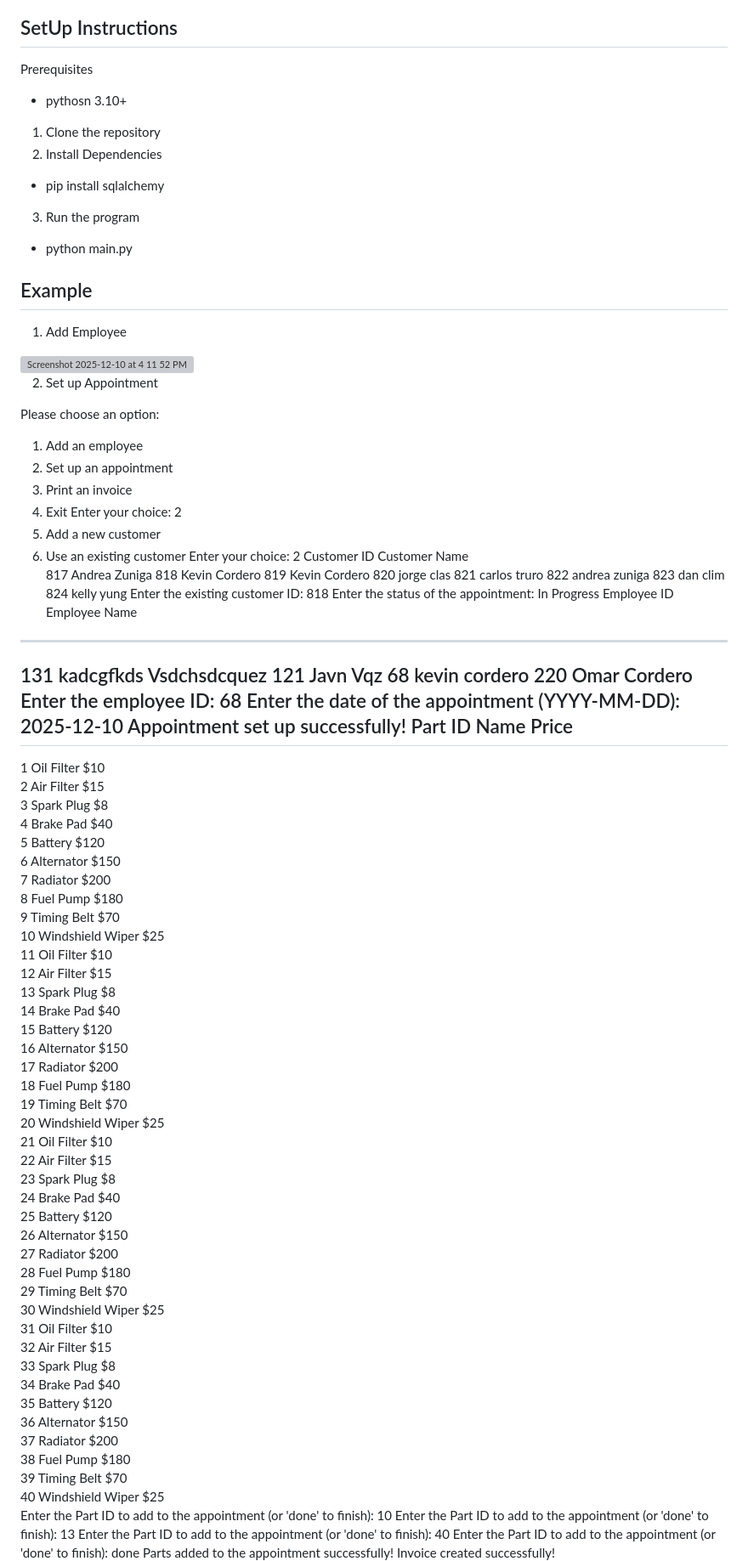
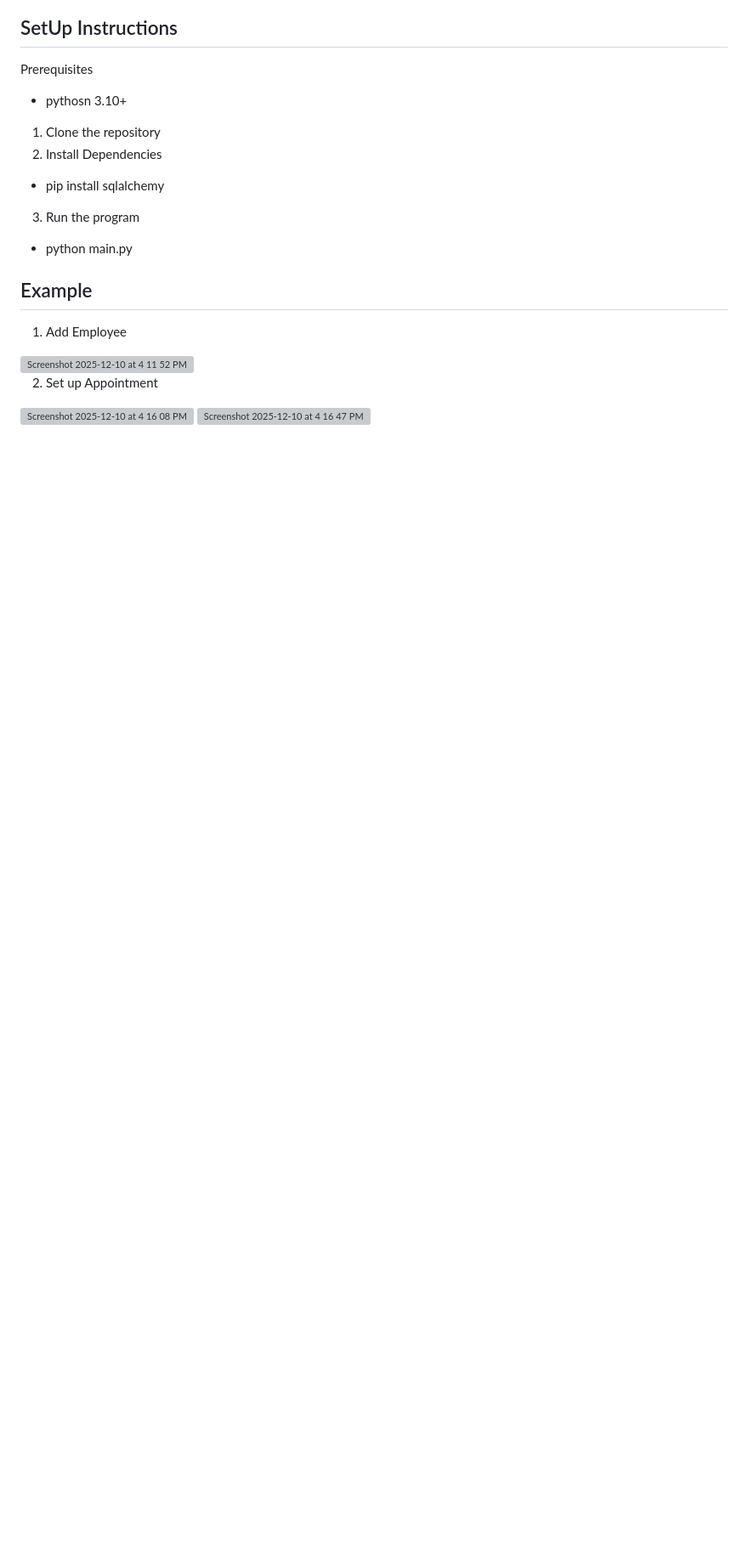
Before and after one commit to kevcor13/DB450----final-Project-, a Markdown page: README.md, the part around one of its changes. Shown at 85% size. Rendered like a GitHub page; blank space fills up the shorter version; grey boxes are pictures that could not be loaded.

Commit message:
Simplify README by removing example interactions
Removed detailed example interaction and invoice printing steps from README.

```diff
--- a/README.md
+++ b/README.md
@@ -66,87 +66,12 @@ Prerequisites
 - python main.py
 
 ## Example
+
 1) Add Employee
 <img width="325" height="136" alt="Screenshot 2025-12-10 at 4 11 52 PM" src="https://github.com/user-attachments/assets/49a72169-f521-4038-a6fa-2c9d08bd9ee3" />
 
 2) Set up Appointment
-
-Please choose an option:
-1. Add an employee
-2. Set up an appointment
-3. Print an invoice
-4. Exit
-Enter your choice: 2
-1. Add a new customer
-2. Use an existing customer
-Enter your choice: 2
-Customer ID    Customer Name
-817            Andrea Zuniga
-818            Kevin Cordero
-819            Kevin Cordero
-820            jorge clas
-821            carlos truro
-822            andrea zuniga
-823            dan clim
-824            kelly yung
-Enter the existing customer ID: 818
-Enter the status of the appointment: In Progress
-Employee ID    Employee Name
----------------------------------------------
-131            kadcgfkds Vsdchsdcquez
-121            Javn Vqz
-68             kevin cordero
-220            Omar Cordero
-Enter the employee ID: 68
-Enter the date of the appointment (YYYY-MM-DD): 2025-12-10
-Appointment set up successfully!
-Part ID   Name                     Price
----------------------------------------------
-1         Oil Filter               $10
-2         Air Filter               $15
-3         Spark Plug               $8
-4         Brake Pad                $40
-5         Battery                  $120
-6         Alternator               $150
-7         Radiator                 $200
-8         Fuel Pump                $180
-9         Timing Belt              $70
-10        Windshield Wiper         $25
-11        Oil Filter               $10
-12        Air Filter               $15
-13        Spark Plug               $8
-14        Brake Pad                $40
-15        Battery                  $120
-16        Alternator               $150
-17        Radiator                 $200
-18        Fuel Pump                $180
-19        Timing Belt              $70
-20        Windshield Wiper         $25
-21        Oil Filter               $10
-22        Air Filter               $15
-23        Spark Plug               $8
-24        Brake Pad                $40
-25        Battery                  $120
-26        Alternator               $150
-27        Radiator                 $200
-28        Fuel Pump                $180
-29        Timing Belt              $70
-30        Windshield Wiper         $25
-31        Oil Filter               $10
-32        Air Filter               $15
-33        Spark Plug               $8
-34        Brake Pad                $40
-35        Battery                  $120
-36        Alternator               $150
-37        Radiator                 $200
-38        Fuel Pump                $180
-39        Timing Belt              $70
-40        Windshield Wiper         $25
-Enter the Part ID to add to the appointment (or 'done' to finish): 10
-Enter the Part ID to add to the appointment (or 'done' to finish): 13
-Enter the Part ID to add to the appointment (or 'done' to finish): 40
-Enter the Part ID to add to the appointment (or 'done' to finish): done
-Parts added to the appointment successfully!
-Invoice created successfully!
+<img width="440" height="407" alt="Screenshot 2025-12-10 at 4 16 08 PM" src="https://github.com/user-attachments/assets/bbbfb517-fb53-4f09-b967-9795acf7ca7d" />
+<img width="516" height="675" alt="Screenshot 2025-12-10 at 4 16 47 PM" src="https://github.com/user-attachments/assets/1834de0f-9253-4c69-a86d-149f506f1125" />
 
 3) Print invoice
```
Also changed, not shown: other parts of README.md (+1 -33 lines).
